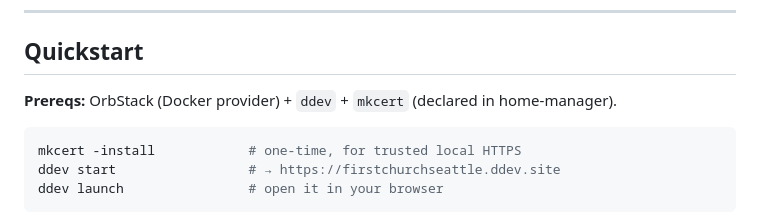
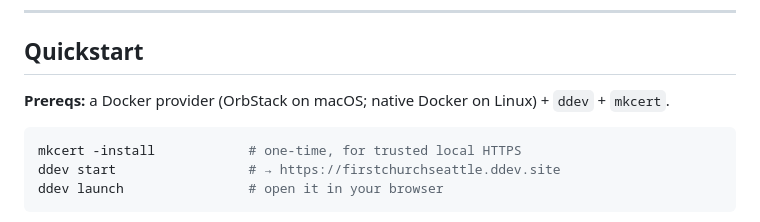
Before and after one commit to carylee/firstchurchseattle.org, a Markdown page: README.md, the part around one of its changes. Drawn GitHub-style.

````diff
--- a/README.md
+++ b/README.md
@@ -24,7 +24,8 @@ even though the working tree is ~6 GB. The detailed boundary is in
 
 ## Quickstart
 
-**Prereqs:** OrbStack (Docker provider) + `ddev` + `mkcert` (declared in home-manager).
+**Prereqs:** a Docker provider (OrbStack on macOS; native Docker on Linux) + `ddev` +
+`mkcert`.
 
 ```bash
 mkcert -install            # one-time, for trusted local HTTPS
````
Also changed, not shown: other parts of README.md (+30 -3 lines).
